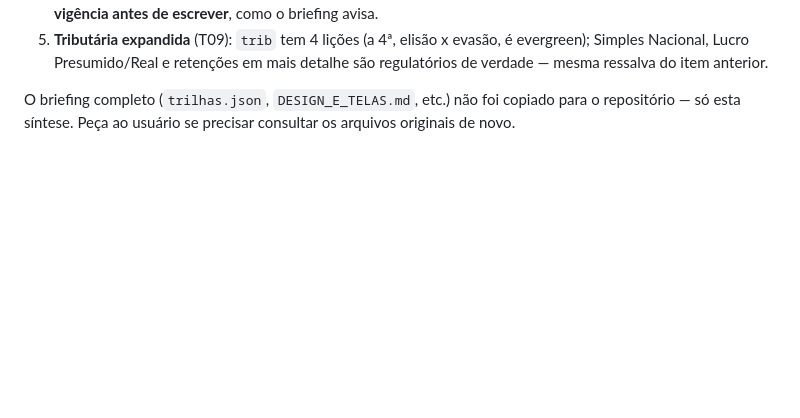
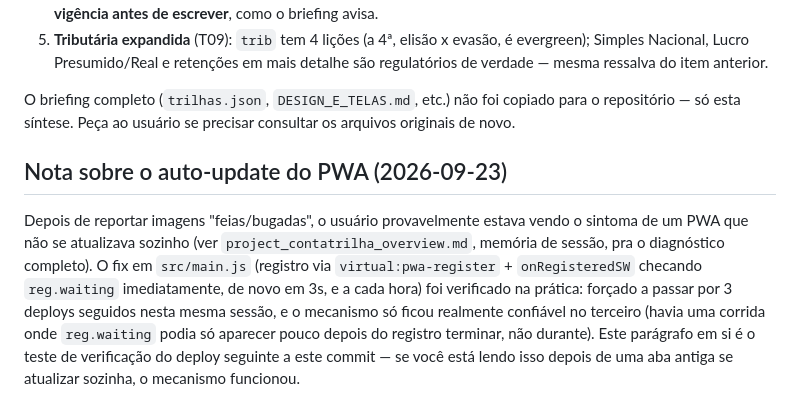
Before and after one commit to joaoliveiravicc-eng/conta-trilha, a Markdown page: CONTEUDO_ROADMAP.md, the part around the change. Rendered like a GitHub page; blank space fills up the shorter version.

Commit message:
Documenta o diagnóstico e a verificação do fix de auto-update do PWA
Co-Authored-By: Claude Sonnet 5 <noreply@anthropic.com>

```diff
--- a/CONTEUDO_ROADMAP.md
+++ b/CONTEUDO_ROADMAP.md
@@ -141,3 +141,17 @@ escrito, ver seção acima):
 O briefing completo (`trilhas.json`, `DESIGN_E_TELAS.md`, etc.) não foi
 copiado para o repositório — só esta síntese. Peça ao usuário se precisar
 consultar os arquivos originais de novo.
+
+## Nota sobre o auto-update do PWA (2026-09-23)
+
+Depois de reportar imagens "feias/bugadas", o usuário provavelmente estava
+vendo o sintoma de um PWA que não se atualizava sozinho (ver
+`project_contatrilha_overview.md`, memória de sessão, pra o diagnóstico
+completo). O fix em `src/main.js` (registro via `virtual:pwa-register` +
+`onRegisteredSW` checando `reg.waiting` imediatamente, de novo em 3s, e a
+cada hora) foi verificado na prática: forçado a passar por 3 deploys
+seguidos nesta mesma sessão, e o mecanismo só ficou realmente confiável no
+terceiro (havia uma corrida onde `reg.waiting` podia só aparecer pouco
+depois do registro terminar, não durante). Este parágrafo em si é o teste
+de verificação do deploy seguinte a este commit — se você está lendo isso
+depois de uma aba antiga se atualizar sozinha, o mecanismo funcionou.
```
